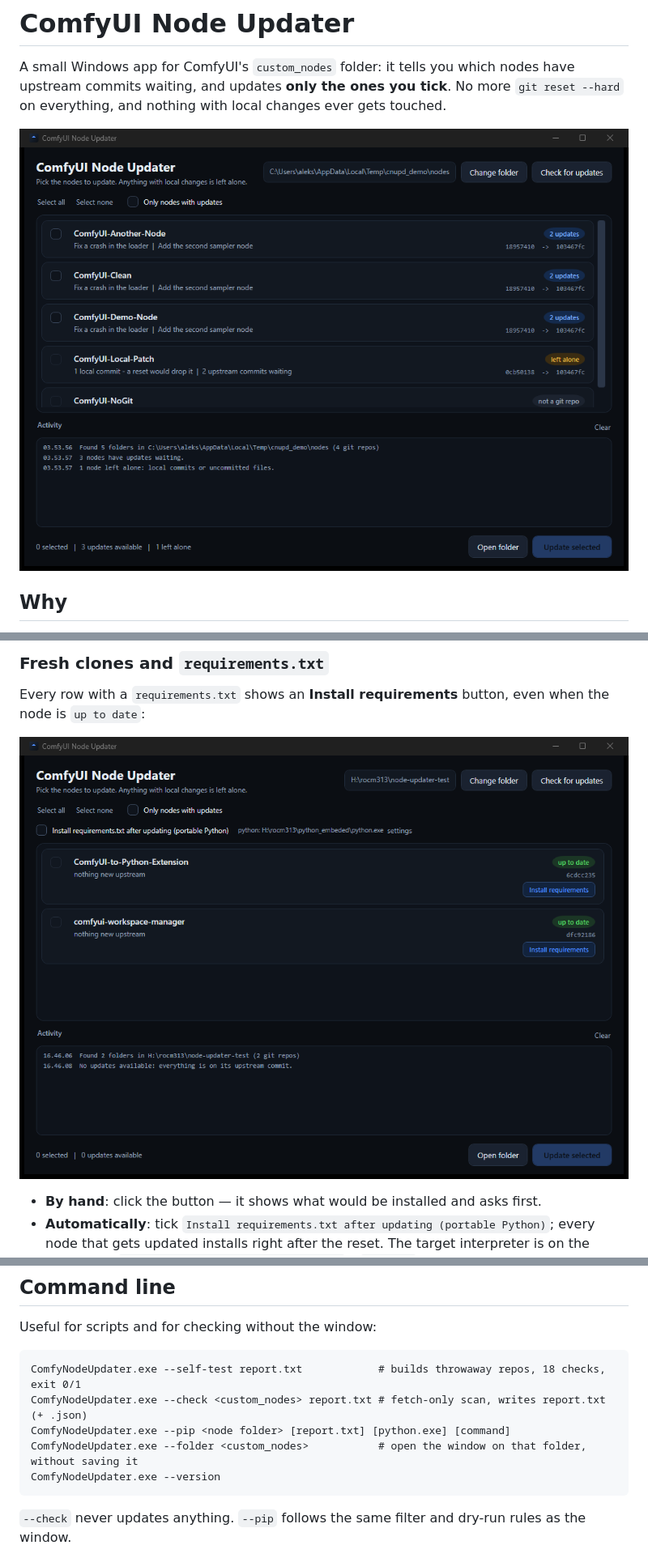
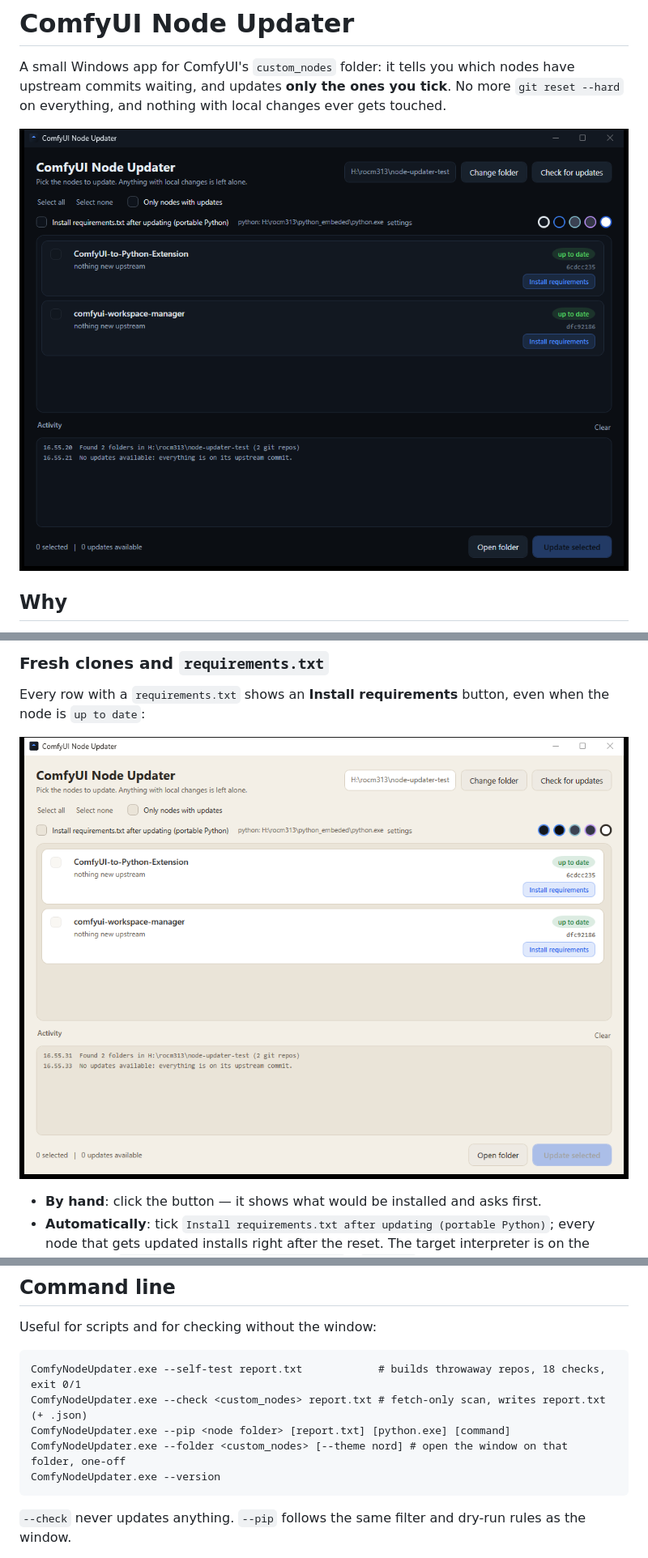
Before and after one commit to aksugat/comfyui-node-updater, a Markdown page: README.md, 3 parts joined by grey strips. Shown at 81% size. Rendered like a GitHub page; pictures changed too: screenshots/requirements.png, screenshots/updates.png.

````diff
--- a/README.md
+++ b/README.md
@@ -109,7 +118,7 @@ Useful for scripts and for checking without the window:
 ComfyNodeUpdater.exe --self-test report.txt            # builds throwaway repos, 18 checks, exit 0/1
 ComfyNodeUpdater.exe --check <custom_nodes> report.txt # fetch-only scan, writes report.txt (+ .json)
 ComfyNodeUpdater.exe --pip <node folder> [report.txt] [python.exe] [command]
-ComfyNodeUpdater.exe --folder <custom_nodes>           # open the window on that folder, without saving it
+ComfyNodeUpdater.exe --folder <custom_nodes> [--theme nord] # open the window on that folder, one-off
 ComfyNodeUpdater.exe --version
 ```
 
````
Also changed, not shown: other parts of README.md (+9 -0 lines), screenshots/themes.png (added), 11 other files.
